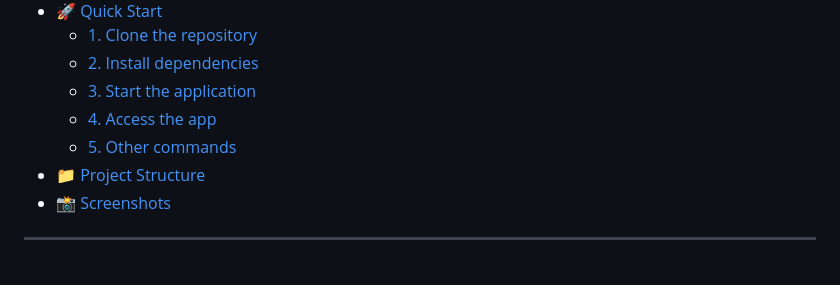
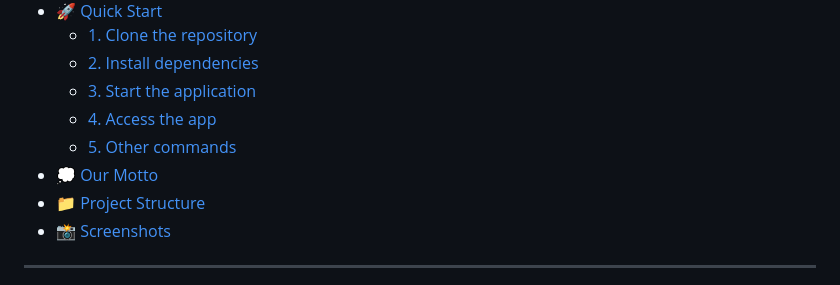
Before and after one commit to The-Scripts/drive-thru, a Markdown page: README.md, the part around one of its changes. Rendered like a GitHub page.

Commit message:
Add motto section to README
Added a section for the motto with an image.

```diff
--- a/README.md
+++ b/README.md
@@ -10,6 +10,7 @@
   - [3. Start the application](#3-start-the-application)
   - [4. Access the app](#4-access-the-app)
   - [5. Other commands](#5-other-commands)
+- [💭 Our Motto](#-our-motto)
 - [📁 Project Structure](#-project-structure)
 - [📸 Screenshots](#-screenshots)
 
```
Also changed, not shown: other parts of README.md (+5 -0 lines).
